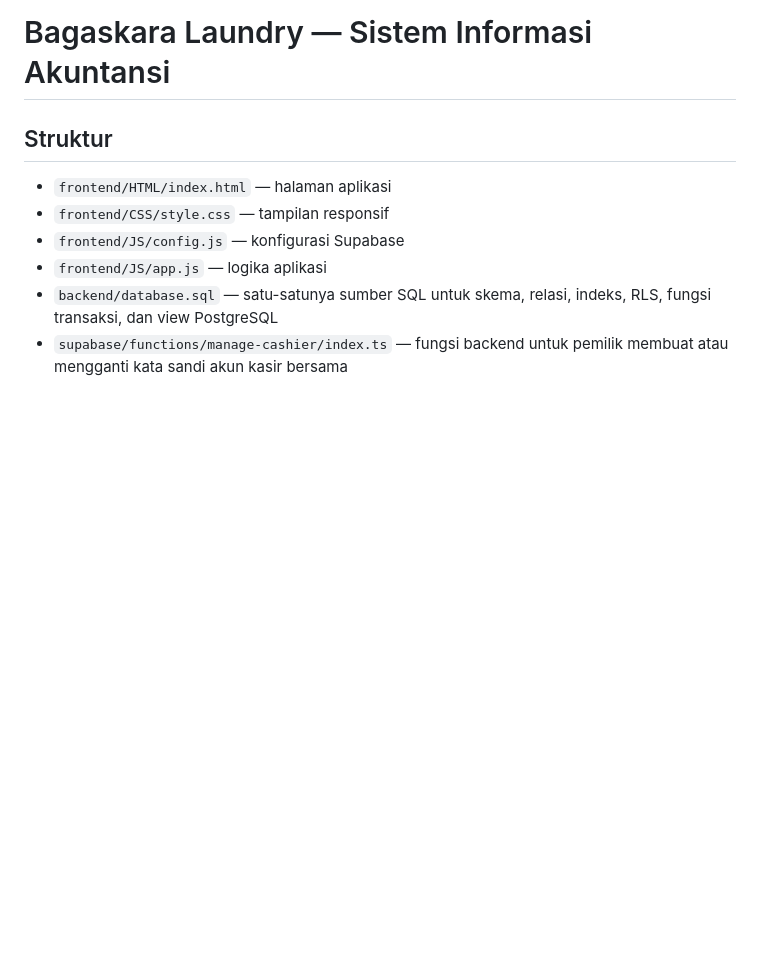
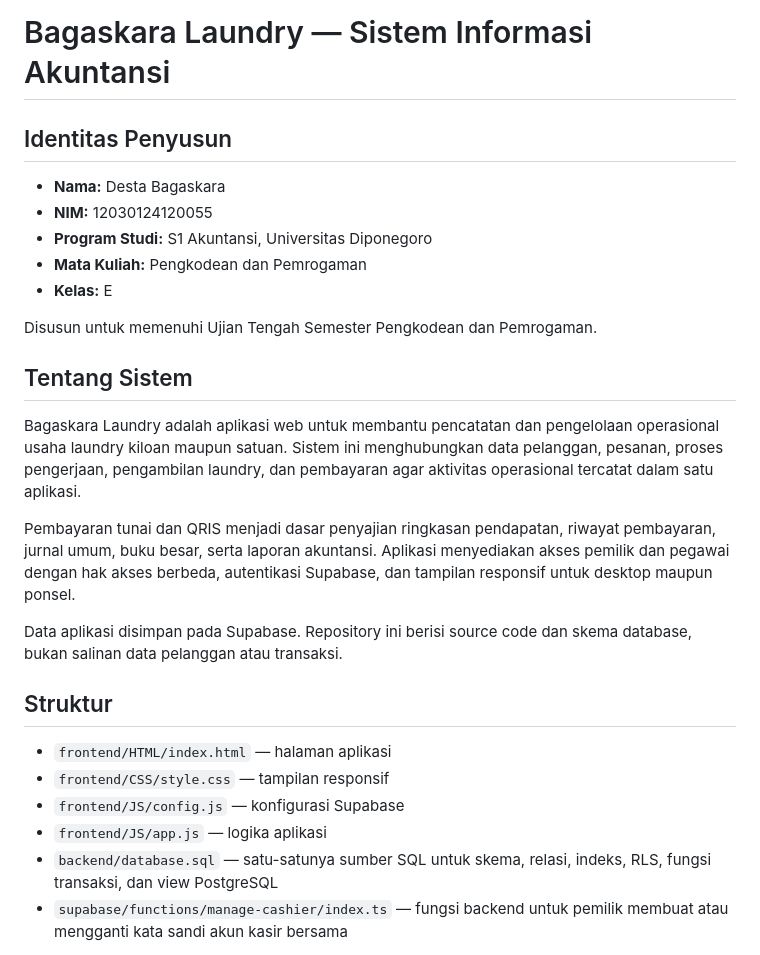
Before and after one commit to Dxsta/sistem-akuntansi-laundry, a Markdown page: README.md, the part around the change. Rendered like a GitHub page; blank space fills up the shorter version.

Commit message:
Add author and project overview to README

```diff
--- a/README.md
+++ b/README.md
@@ -1,4 +1,20 @@
 # Bagaskara Laundry — Sistem Informasi Akuntansi
+
+## Identitas Penyusun
+- **Nama:** Desta Bagaskara
+- **NIM:** 12030124120055
+- **Program Studi:** S1 Akuntansi, Universitas Diponegoro
+- **Mata Kuliah:** Pengkodean dan Pemrogaman
+- **Kelas:** E
+
+Disusun untuk memenuhi Ujian Tengah Semester Pengkodean dan Pemrogaman.
+
+## Tentang Sistem
+Bagaskara Laundry adalah aplikasi web untuk membantu pencatatan dan pengelolaan operasional usaha laundry kiloan maupun satuan. Sistem ini menghubungkan data pelanggan, pesanan, proses pengerjaan, pengambilan laundry, dan pembayaran agar aktivitas operasional tercatat dalam satu aplikasi.
+
+Pembayaran tunai dan QRIS menjadi dasar penyajian ringkasan pendapatan, riwayat pembayaran, jurnal umum, buku besar, serta laporan akuntansi. Aplikasi menyediakan akses pemilik dan pegawai dengan hak akses berbeda, autentikasi Supabase, dan tampilan responsif untuk desktop maupun ponsel.
+
+Data aplikasi disimpan pada Supabase. Repository ini berisi source code dan skema database, bukan salinan data pelanggan atau transaksi.
 
 ## Struktur
 - `frontend/HTML/index.html` — halaman aplikasi
```
